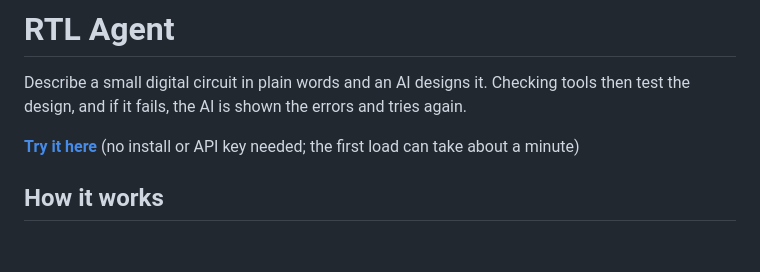
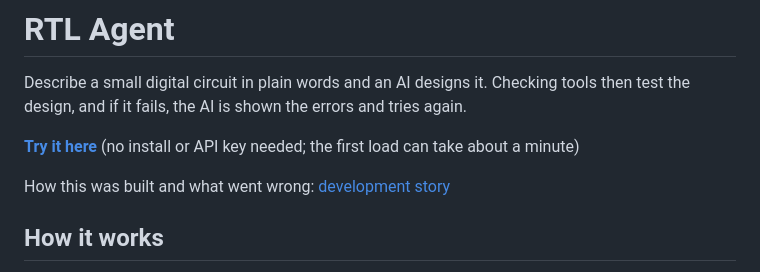
Before and after one commit to Rapidonot/rtl-agent, a Markdown page: README.md, the part around the change. Rendered like a GitHub page; blank space fills up the shorter version.

```diff
--- a/README.md
+++ b/README.md
@@ -3,6 +3,8 @@
 Describe a small digital circuit in plain words and an AI designs it. Checking tools then test the design, and if it fails, the AI is shown the errors and tries again.
 
 **[Try it here](https://rtl-agent-seven.vercel.app)** (no install or API key needed; the first load can take about a minute)
+
+How this was built and what went wrong: [development story](docs/Dev-story.md)
 
 ## How it works
 
```
